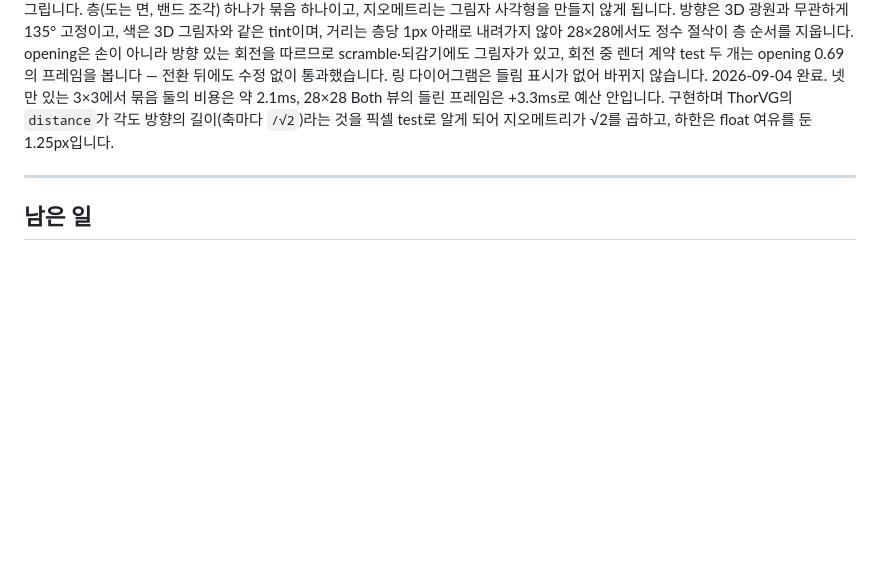
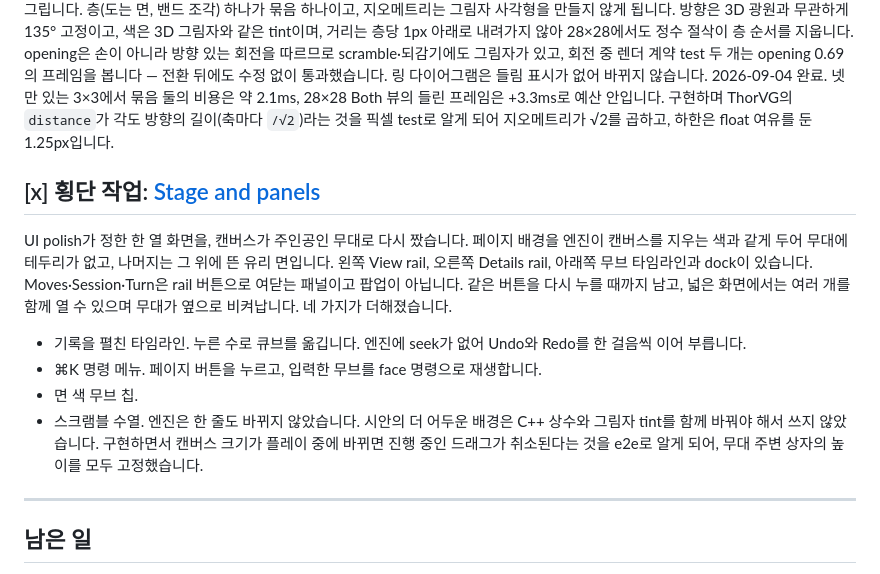
Before and after one commit to OSSCA-thorvg/Hackathon-Rubiks-Cube, a Markdown page: docs/tasks/IMPLEMENTATION_PLAN.md, the part around the change. Rendered like a GitHub page; blank space fills up the shorter version.

Commit message:
docs: stage and panels, and what it revises in the UI polish
Co-Authored-By: Claude Opus 5.5 <noreply@anthropic.com>

```diff
--- a/docs/tasks/IMPLEMENTATION_PLAN.md
+++ b/docs/tasks/IMPLEMENTATION_PLAN.md
@@ -250,6 +250,17 @@ Phase 19가 렌더러에 남긴 Scene 생성·효과 래퍼·그림자 tint·픽
 opening은 손이 아니라 방향 있는 회전을 따르므로 scramble·되감기에도 그림자가 있고, 회전 중 렌더 계약 test 두 개는 opening 0.69의 프레임을 봅니다 — 전환 뒤에도 수정 없이 통과했습니다. 링 다이어그램은 들림 표시가 없어 바뀌지 않습니다.
 2026-09-04 완료. 넷만 있는 3×3에서 묶음 둘의 비용은 약 2.1ms, 28×28 Both 뷰의 들린 프레임은 +3.3ms로 예산 안입니다. 구현하며 ThorVG의 `distance`가 각도 방향의 길이(축마다 `/√2`)라는 것을 픽셀 test로 알게 되어 지오메트리가 √2를 곱하고, 하한은 float 여유를 둔 1.25px입니다.
 
+## [x] 횡단 작업: [Stage and panels](./stage-and-panels.md)
+
+UI polish가 정한 한 열 화면을, 캔버스가 주인공인 무대로 다시 짰습니다. 페이지 배경을 엔진이 캔버스를 지우는 색과 같게 두어 무대에 테두리가 없고, 나머지는 그 위에 뜬 유리 면입니다. 왼쪽 View rail, 오른쪽 Details rail, 아래쪽 무브 타임라인과 dock이 있습니다.
+Moves·Session·Turn은 rail 버튼으로 여닫는 패널이고 팝업이 아닙니다. 같은 버튼을 다시 누를 때까지 남고, 넓은 화면에서는 여러 개를 함께 열 수 있으며 무대가 옆으로 비켜납니다.
+네 가지가 더해졌습니다.
+- 기록을 펼친 타임라인. 누른 수로 큐브를 옮깁니다. 엔진에 seek가 없어 Undo와 Redo를 한 걸음씩 이어 부릅니다.
+- ⌘K 명령 메뉴. 페이지 버튼을 누르고, 입력한 무브를 face 명령으로 재생합니다.
+- 면 색 무브 칩.
+- 스크램블 수열.
+엔진은 한 줄도 바뀌지 않았습니다. 시안의 더 어두운 배경은 C++ 상수와 그림자 tint를 함께 바꿔야 해서 쓰지 않았습니다. 구현하면서 캔버스 크기가 플레이 중에 바뀌면 진행 중인 드래그가 취소된다는 것을 e2e로 알게 되어, 무대 주변 상자의 높이를 모두 고정했습니다.
+
 ---
 
 ## 남은 일
```
Also changed, not shown: docs/tasks/stage-and-panels.md (added, +201 -0 lines), docs/tasks/ui-polish-and-showcase.md (+8 -0 lines).
